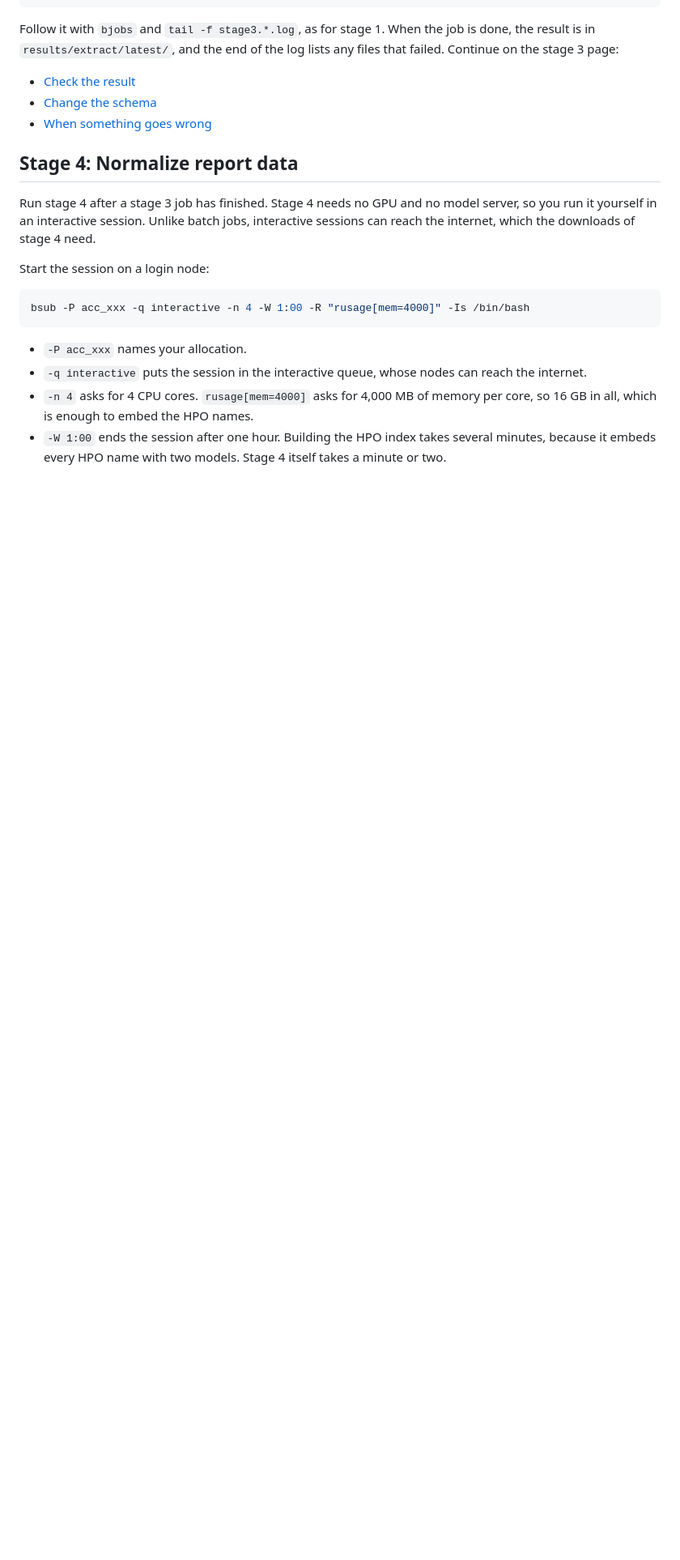
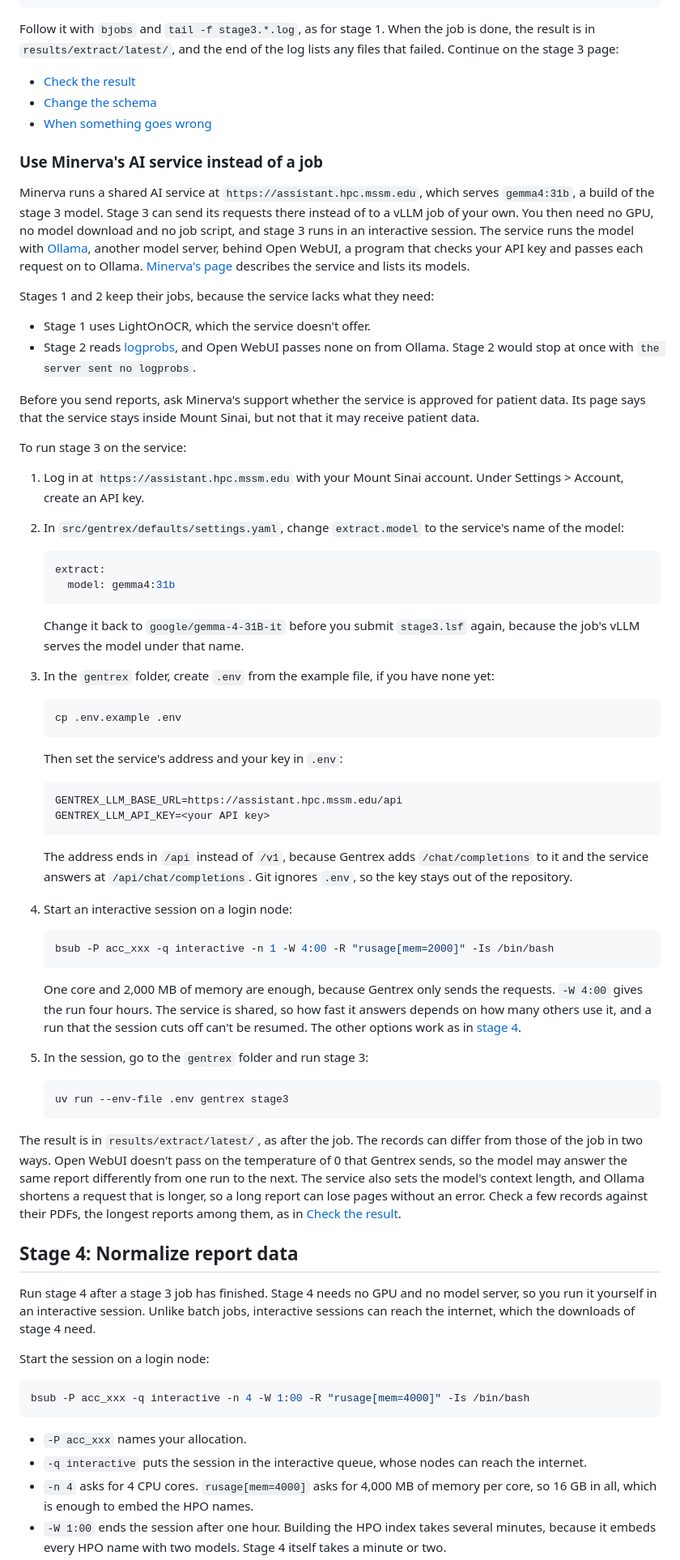
Before and after one commit to hieutdle/gentrex, a Markdown page: docs/minerva.md, the part around one of its changes. Shown at 81% size. Rendered like a GitHub page; blank space fills up the shorter version.

Commit message:
[doc] add minerva ai service as an option for stage 3

````diff
--- a/docs/minerva.md
+++ b/docs/minerva.md
@@ -455,6 +458,86 @@ log lists any files that failed. Continue on the stage 3 page:
 - [Change the schema](stage3.md#settings)
 - [When something goes wrong](stage3.md#when-something-goes-wrong)
 
+### Use Minerva's AI service instead of a job
+
+Minerva runs a shared AI service at `https://assistant.hpc.mssm.edu`, which
+serves `gemma4:31b`, a build of the stage 3 model. Stage 3 can send its
+requests there instead of to a vLLM job of your own. You then need no GPU, no
+model download and no job script, and stage 3 runs in an interactive session.
+The service runs the model with [Ollama](https://ollama.com), another model
+server, behind Open WebUI, a program that checks your API key and passes each
+request on to Ollama.
+[Minerva's page](https://labs.icahn.mssm.edu/minervalab/documentation/ollama/)
+describes the service and lists its models.
+
+Stages 1 and 2 keep their jobs, because the service lacks what they need:
+
+- Stage 1 uses LightOnOCR, which the service doesn't offer.
+- Stage 2 reads [logprobs](../README.md#terms), and Open WebUI passes none on
+  from Ollama. Stage 2 would stop at once with `the server sent no logprobs`.
+
+Before you send reports, ask Minerva's support whether the service is
+approved for patient data. Its page says that the service stays inside Mount
+Sinai, but not that it may receive patient data.
+
+To run stage 3 on the service:
+
+1. Log in at `https://assistant.hpc.mssm.edu` with your Mount Sinai account.
+   Under Settings > Account, create an API key.
+2. In `src/gentrex/defaults/settings.yaml`, change `extract.model` to the
+   service's name of the model:
+
+   ```yaml
+   extract:
+     model: gemma4:31b
+   ```
+
+   Change it back to `google/gemma-4-31B-it` before you submit `stage3.lsf`
+   again, because the job's vLLM serves the model under that name.
+3. In the `gentrex` folder, create `.env` from the example file, if you have
+   none yet:
+
+   ```bash
+   cp .env.example .env
+   ```
+
+   Then set the service's address and your key in `.env`:
+
+   ```
+   GENTREX_LLM_BASE_URL=https://assistant.hpc.mssm.edu/api
+   GENTREX_LLM_API_KEY=<your API key>
+   ```
+
+   The address ends in `/api` instead of `/v1`, because Gentrex adds
+   `/chat/completions` to it and the service answers at
+   `/api/chat/completions`. Git ignores `.env`, so the key stays out of the
+   repository.
+4. Start an interactive session on a login node:
+
+   ```bash
+   bsub -P acc_xxx -q interactive -n 1 -W 4:00 -R "rusage[mem=2000]" -Is /bin/bash
+   ```
+
+   One core and 2,000 MB of memory are enough, because Gentrex only sends the
+   requests. `-W 4:00` gives the run four hours. The service is shared, so how
+   fast it answers depends on how many others use it, and a run that the
+   session cuts off can't be resumed. The other options work as in
+   [stage 4](#stage-4-normalize-report-data).
+5. In the session, go to the `gentrex` folder and run stage 3:
+
+   ```bash
+   uv run --env-file .env gentrex stage3
+   ```
+
+The result is in `results/extract/latest/`, as after the job. The records can
+differ from those of the job in two ways. Open WebUI doesn't pass on the
+temperature of 0 that Gentrex sends, so the model may answer the same report
+differently from one run to the next. The service also sets the model's
+context length, and Ollama shortens a request that is longer, so a long
+report can lose pages without an error. Check a few records against their
+PDFs, the longest reports among them, as in
+[Check the result](stage3.md#check-the-result).
+
 ## Stage 4: Normalize report data
 
 Run stage 4 after a stage 3 job has finished. Stage 4 needs no GPU and no
````
Also changed, not shown: other parts of docs/minerva.md (+5 -2 lines).
